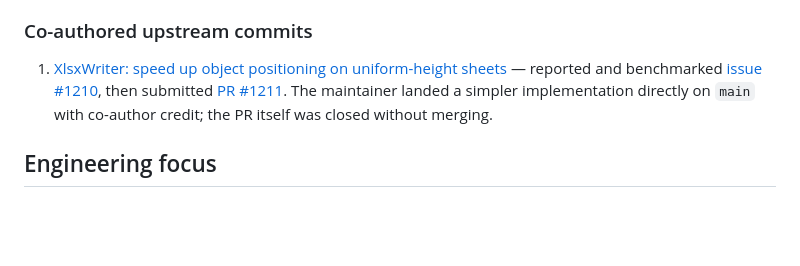
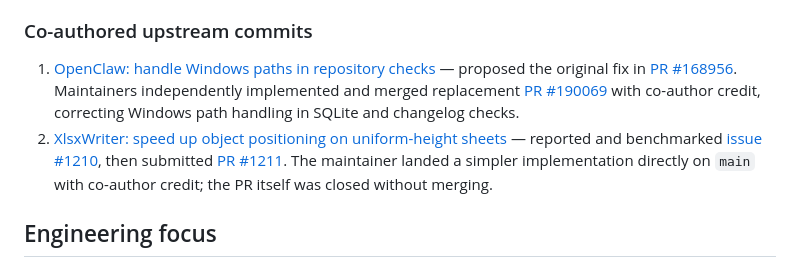
Before and after one commit to harshitgupta31415/harshitgupta31415, a Markdown page: README.md, the part around the change. GitHub-like rendering; blank space fills up the shorter version.

Commit message:
Add co-authored OpenClaw Windows path contribution

```diff
--- a/README.md
+++ b/README.md
@@ -56,7 +56,8 @@ I am a **17-year-old developer and CTO at [Vedonyx](https://www.vedonyx.com/)**,
 
 ### Co-authored upstream commits
 
-1. [XlsxWriter: speed up object positioning on uniform-height sheets](https://github.com/jmcnamara/XlsxWriter/commit/a039e83dacf1631d6d19b59f4217c79db8f76160) — reported and benchmarked [issue #1210](https://github.com/jmcnamara/XlsxWriter/issues/1210), then submitted [PR #1211](https://github.com/jmcnamara/XlsxWriter/pull/1211). The maintainer landed a simpler implementation directly on `main` with co-author credit; the PR itself was closed without merging.
+1. [OpenClaw: handle Windows paths in repository checks](https://github.com/openclaw/openclaw/commit/c9569e415c92416497f25d2352dac69282a852b2) — proposed the original fix in [PR #168956](https://github.com/openclaw/openclaw/pull/168956). Maintainers independently implemented and merged replacement [PR #190069](https://github.com/openclaw/openclaw/pull/190069) with co-author credit, correcting Windows path handling in SQLite and changelog checks.
+2. [XlsxWriter: speed up object positioning on uniform-height sheets](https://github.com/jmcnamara/XlsxWriter/commit/a039e83dacf1631d6d19b59f4217c79db8f76160) — reported and benchmarked [issue #1210](https://github.com/jmcnamara/XlsxWriter/issues/1210), then submitted [PR #1211](https://github.com/jmcnamara/XlsxWriter/pull/1211). The maintainer landed a simpler implementation directly on `main` with co-author credit; the PR itself was closed without merging.
 
 ## Engineering focus
 
```
